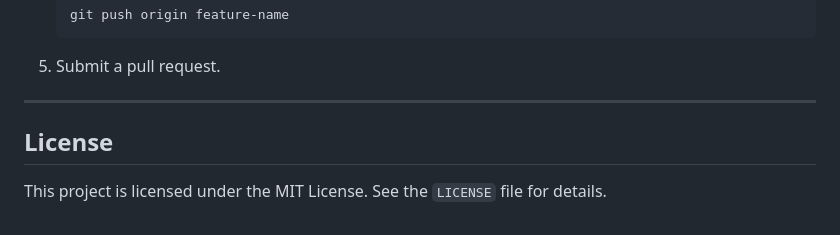
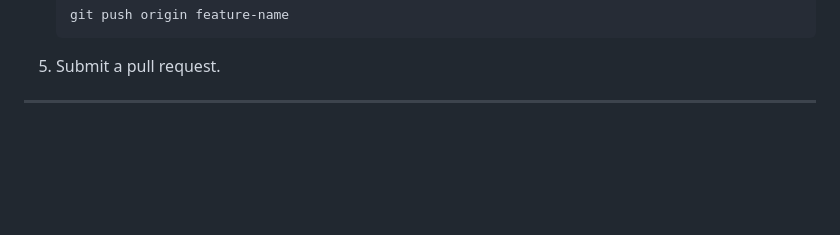
Before and after one commit to neha13rana/multilingual-faq-management-system-with-django, a Markdown page: README.md, the part around the change. Rendered like a GitHub page; blank space fills up the shorter version.

```diff
--- a/README.md
+++ b/README.md
@@ -151,7 +151,3 @@ Contributions are welcome! To contribute:
 5. Submit a pull request.
 
 ---
-
-## License
-
-This project is licensed under the MIT License. See the `LICENSE` file for details.
```
